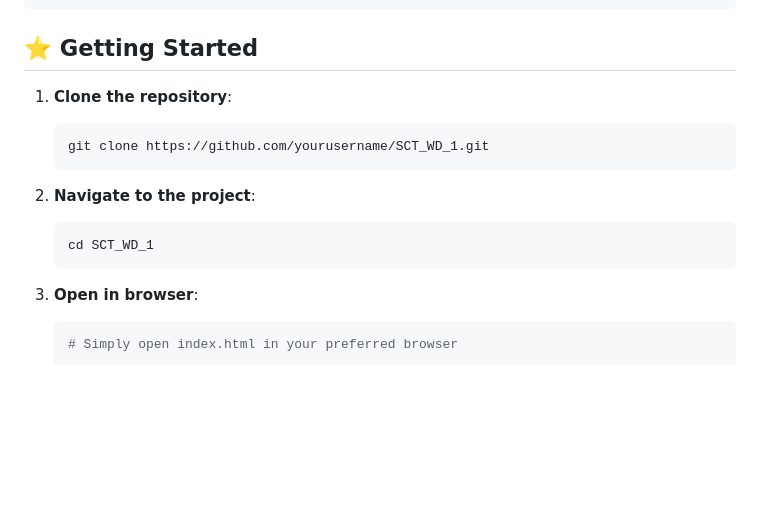
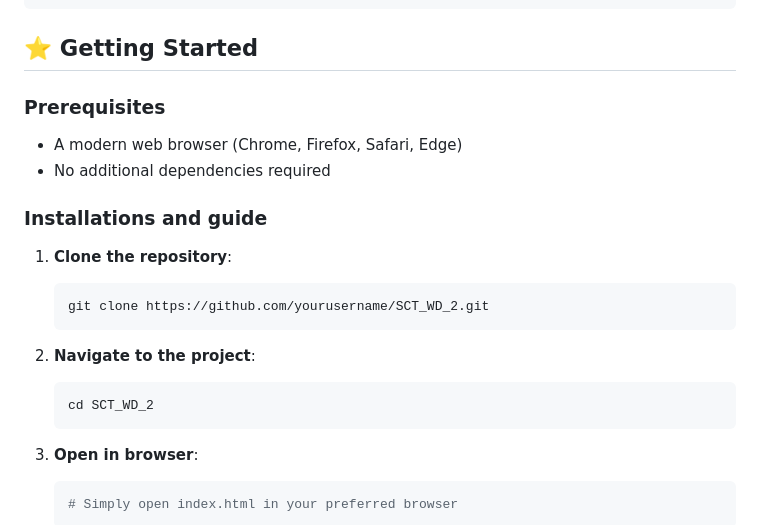
Before and after one commit to mahikarnar/SCT_WD_1, a Markdown page: README.md, the part around the change. Rendered like a GitHub page; blank space fills up the shorter version.

````diff
--- a/README.md
+++ b/README.md
@@ -44,14 +44,20 @@ SCT_WD_1/
 
 ## ⭐ Getting Started
 
+### Prerequisites
+- A modern web browser (Chrome, Firefox, Safari, Edge)
+- No additional dependencies required
+
+### Installations and guide
+
 1. **Clone the repository**:
    ```bash
-   git clone https://github.com/yourusername/SCT_WD_1.git
+   git clone https://github.com/yourusername/SCT_WD_2.git
    ```
 
 2. **Navigate to the project**:
    ```bash
-   cd SCT_WD_1
+   cd SCT_WD_2
    ```
 
 3. **Open in browser**:
````
